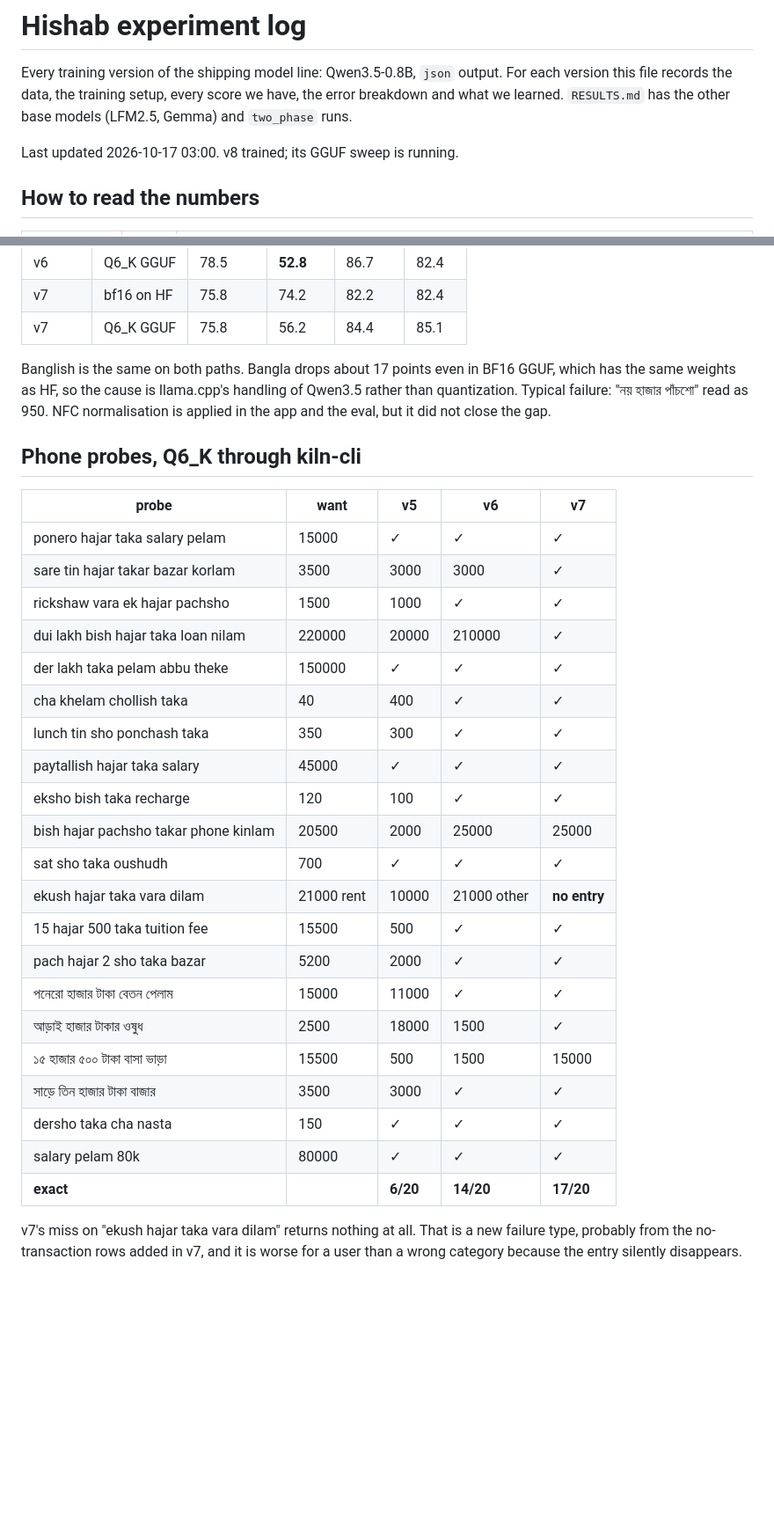
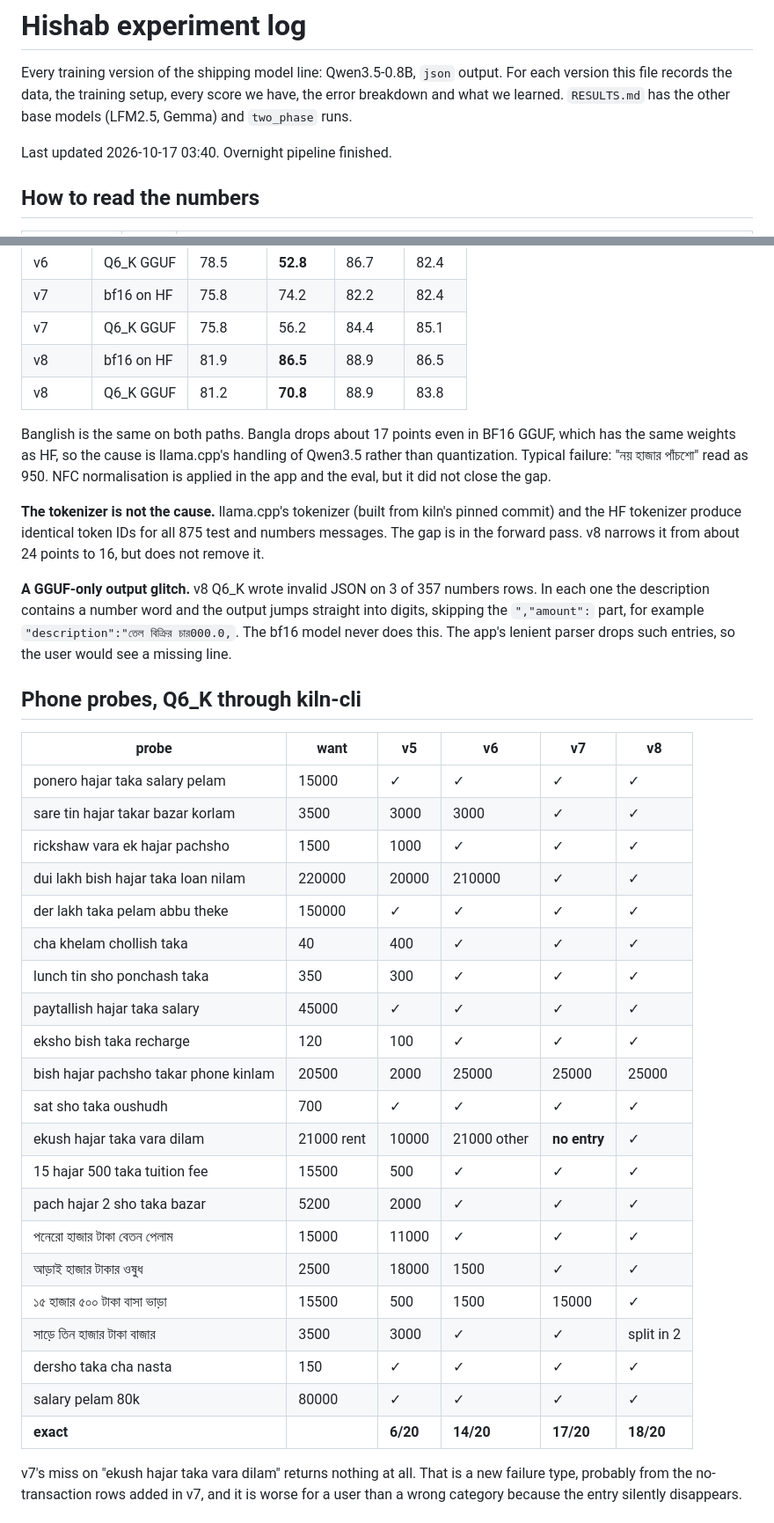
Before and after one commit to RaihanulHaque/hishab, a Markdown page: ml/results/EXPERIMENTS.md, 2 parts joined by grey strips. Shown at 88% size. Rendered like a GitHub page; blank space fills up the shorter version.

Commit message:
docs: v8 GGUF sweep and probes (Q6_K test 89.2, numbers 80.1, probes 18/20); tokenizer ruled out for the Bangla gap
Co-Authored-By: Claude Opus 5.5 <noreply@anthropic.com>

```diff
--- a/ml/results/EXPERIMENTS.md
+++ b/ml/results/EXPERIMENTS.md
@@ -4,7 +4,7 @@ Every training version of the shipping model line: Qwen3.5-0.8B, `json` output.
 this file records the data, the training setup, every score we have, the error breakdown and
 what we learned. `RESULTS.md` has the other base models (LFM2.5, Gemma) and `two_phase` runs.
 
-Last updated 2026-10-17 03:00. v8 trained; its GGUF sweep is running.
+Last updated 2026-10-17 03:40. Overnight pipeline finished.
 
 ## How to read the numbers
 
@@ -170,37 +172,48 @@ Q3_K_M 466, IQ3_M 454. The "-e8" variants of v6, which keep embeddings and outpu
 | v6 | Q6_K GGUF | 78.5 | **52.8** | 86.7 | 82.4 |
 | v7 | bf16 on HF | 75.8 | 74.2 | 82.2 | 82.4 |
 | v7 | Q6_K GGUF | 75.8 | 56.2 | 84.4 | 85.1 |
+| v8 | bf16 on HF | 81.9 | **86.5** | 88.9 | 86.5 |
+| v8 | Q6_K GGUF | 81.2 | **70.8** | 88.9 | 83.8 |
 
 Banglish is the same on both paths. Bangla drops about 17 points even in BF16 GGUF, which has the
 same weights as HF, so the cause is llama.cpp's handling of Qwen3.5 rather than quantization.
 Typical failure: "নয় হাজার পাঁচশো" read as 950. NFC normalisation is applied in the app and the
 eval, but it did not close the gap.
 
+**The tokenizer is not the cause.** llama.cpp's tokenizer (built from kiln's pinned commit) and
+the HF tokenizer produce identical token IDs for all 875 test and numbers messages. The gap
+is in the forward pass. v8 narrows it from about 24 points to 16, but does not remove it.
+
+**A GGUF-only output glitch.** v8 Q6_K wrote invalid JSON on 3 of 357 numbers rows. In each one
+the description contains a number word and the output jumps straight into digits, skipping the
+`","amount":` part, for example `"description":"তেল বিক্রির চার000.0,`. The bf16 model never
+does this. The app's lenient parser drops such entries, so the user would see a missing line.
+
 ## Phone probes, Q6_K through kiln-cli
 
-| probe | want | v5 | v6 | v7 |
-|---|---|---|---|---|
-| ponero hajar taka salary pelam | 15000 | ✓ | ✓ | ✓ |
-| sare tin hajar takar bazar korlam | 3500 | 3000 | 3000 | ✓ |
-| rickshaw vara ek hajar pachsho | 1500 | 1000 | ✓ | ✓ |
-| dui lakh bish hajar taka loan nilam | 220000 | 20000 | 210000 | ✓ |
-| der lakh taka pelam abbu theke | 150000 | ✓ | ✓ | ✓ |
-| cha khelam chollish taka | 40 | 400 | ✓ | ✓ |
-| lunch tin sho ponchash taka | 350 | 300 | ✓ | ✓ |
-| paytallish hajar taka salary | 45000 | ✓ | ✓ | ✓ |
-| eksho bish taka recharge | 120 | 100 | ✓ | ✓ |
-| bish hajar pachsho takar phone kinlam | 20500 | 2000 | 25000 | 25000 |
-| sat sho taka oushudh | 700 | ✓ | ✓ | ✓ |
-| ekush hajar taka vara dilam | 21000 rent | 10000 | 21000 other | **no entry** |
-| 15 hajar 500 taka tuition fee | 15500 | 500 | ✓ | ✓ |
-| pach hajar 2 sho taka bazar | 5200 | 2000 | ✓ | ✓ |
-| পনেরো হাজার টাকা বেতন পেলাম | 15000 | 11000 | ✓ | ✓ |
-| আড়াই হাজার টাকার ওষুধ | 2500 | 18000 | 1500 | ✓ |
-| ১৫ হাজার ৫০০ টাকা বাসা ভাড়া | 15500 | 500 | 1500 | 15000 |
-| সাড়ে তিন হাজার টাকা বাজার | 3500 | 3000 | ✓ | ✓ |
-| dersho taka cha nasta | 150 | ✓ | ✓ | ✓ |
-| salary pelam 80k | 80000 | ✓ | ✓ | ✓ |
-| **exact** | | **6/20** | **14/20** | **17/20** |
+| probe | want | v5 | v6 | v7 | v8 |
+|---|---|---|---|---|---|
+| ponero hajar taka salary pelam | 15000 | ✓ | ✓ | ✓ | ✓ |
+| sare tin hajar takar bazar korlam | 3500 | 3000 | 3000 | ✓ | ✓ |
+| rickshaw vara ek hajar pachsho | 1500 | 1000 | ✓ | ✓ | ✓ |
+| dui lakh bish hajar taka loan nilam | 220000 | 20000 | 210000 | ✓ | ✓ |
+| der lakh taka pelam abbu theke | 150000 | ✓ | ✓ | ✓ | ✓ |
+| cha khelam chollish taka | 40 | 400 | ✓ | ✓ | ✓ |
+| lunch tin sho ponchash taka | 350 | 300 | ✓ | ✓ | ✓ |
+| paytallish hajar taka salary | 45000 | ✓ | ✓ | ✓ | ✓ |
+| eksho bish taka recharge | 120 | 100 | ✓ | ✓ | ✓ |
+| bish hajar pachsho takar phone kinlam | 20500 | 2000 | 25000 | 25000 | 25000 |
+| sat sho taka oushudh | 700 | ✓ | ✓ | ✓ | ✓ |
+| ekush hajar taka vara dilam | 21000 rent | 10000 | 21000 other | **no entry** | ✓ |
+| 15 hajar 500 taka tuition fee | 15500 | 500 | ✓ | ✓ | ✓ |
+| pach hajar 2 sho taka bazar | 5200 | 2000 | ✓ | ✓ | ✓ |
+| পনেরো হাজার টাকা বেতন পেলাম | 15000 | 11000 | ✓ | ✓ | ✓ |
+| আড়াই হাজার টাকার ওষুধ | 2500 | 18000 | 1500 | ✓ | ✓ |
+| ১৫ হাজার ৫০০ টাকা বাসা ভাড়া | 15500 | 500 | 1500 | 15000 | ✓ |
+| সাড়ে তিন হাজার টাকা বাজার | 3500 | 3000 | ✓ | ✓ | split in 2 |
+| dersho taka cha nasta | 150 | ✓ | ✓ | ✓ | ✓ |
+| salary pelam 80k | 80000 | ✓ | ✓ | ✓ | ✓ |
+| **exact** | | **6/20** | **14/20** | **17/20** | **18/20** |
 
 v7's miss on "ekush hajar taka vara dilam" returns nothing at all. That is a new failure type,
 probably from the no-transaction rows added in v7, and it is worse for a user than a wrong
```
Also changed, not shown: other parts of ml/results/EXPERIMENTS.md (+10 -6 lines).
